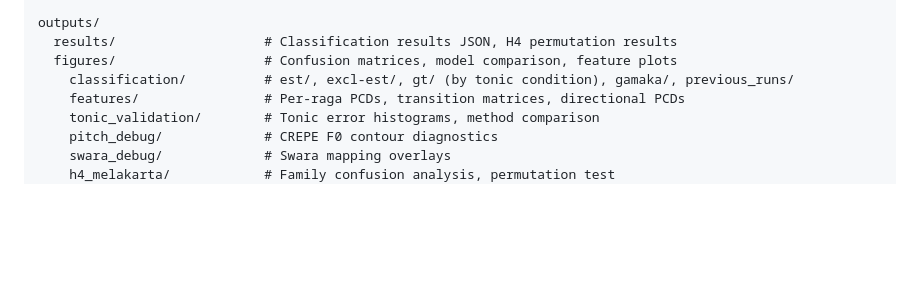
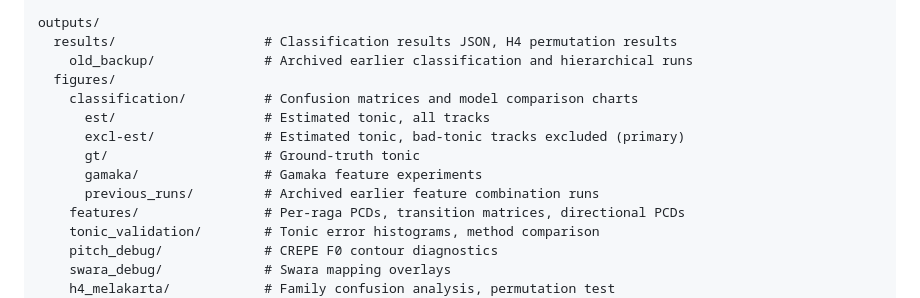
Before and after one commit to krsnkkv/HowDoWeHearARaga, a Markdown page: README.md, the part around the change. Drawn GitHub-style; blank space fills up the shorter version.

Commit message:
Final README.md commit of the Project

```diff
--- a/README.md
+++ b/README.md
@@ -80,8 +80,14 @@ data/
 
 outputs/
   results/                   # Classification results JSON, H4 permutation results
-  figures/                   # Confusion matrices, model comparison, feature plots
-    classification/          # est/, excl-est/, gt/ (by tonic condition), gamaka/, previous_runs/
+    old_backup/              # Archived earlier classification and hierarchical runs
+  figures/
+    classification/          # Confusion matrices and model comparison charts
+      est/                   # Estimated tonic, all tracks
+      excl-est/              # Estimated tonic, bad-tonic tracks excluded (primary)
+      gt/                    # Ground-truth tonic
+      gamaka/                # Gamaka feature experiments
+      previous_runs/         # Archived earlier feature combination runs
     features/                # Per-raga PCDs, transition matrices, directional PCDs
     tonic_validation/        # Tonic error histograms, method comparison
     pitch_debug/             # CREPE F0 contour diagnostics
```
Also changed, not shown: outputs/FOLDERBREAKDOWN.md (+73 -21 lines).
